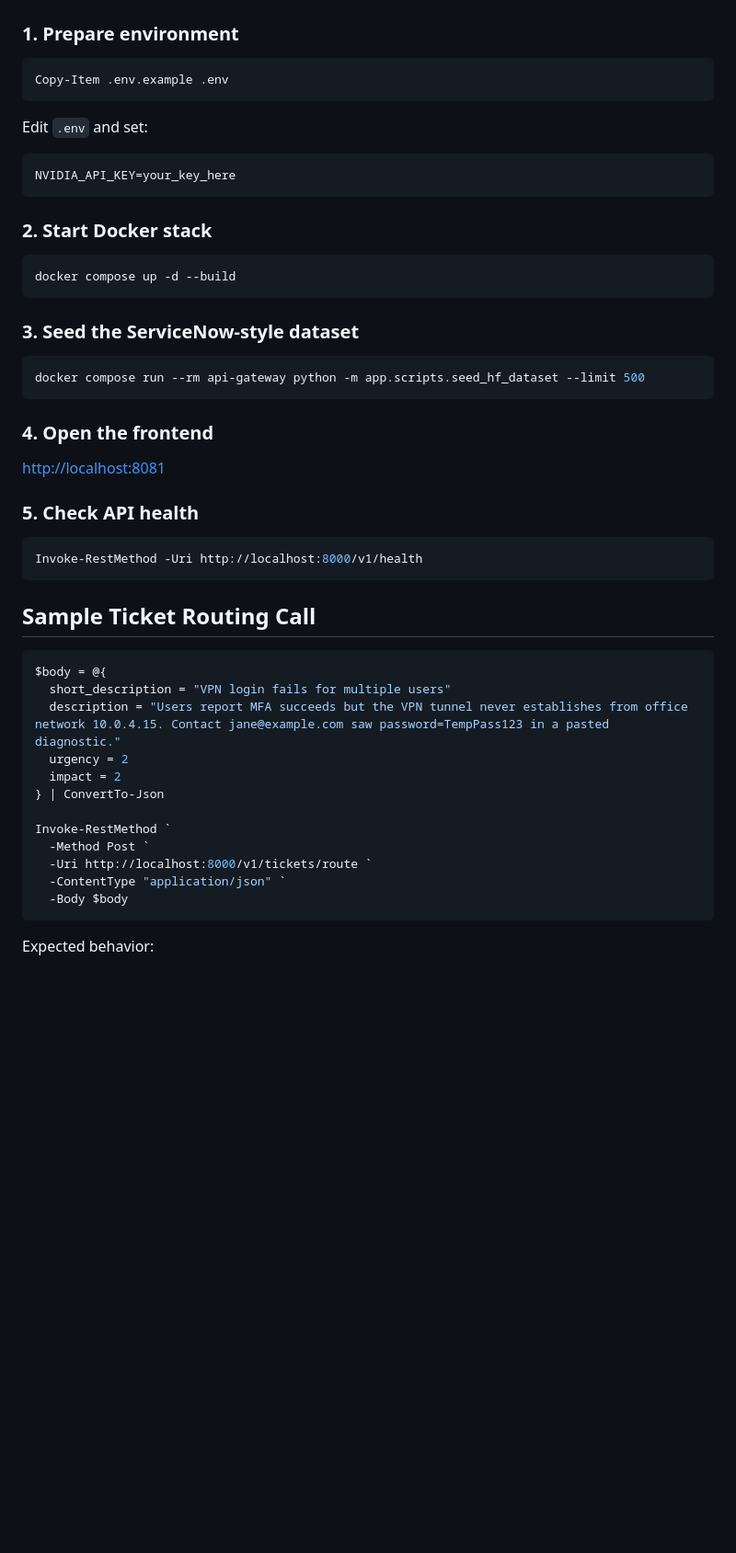
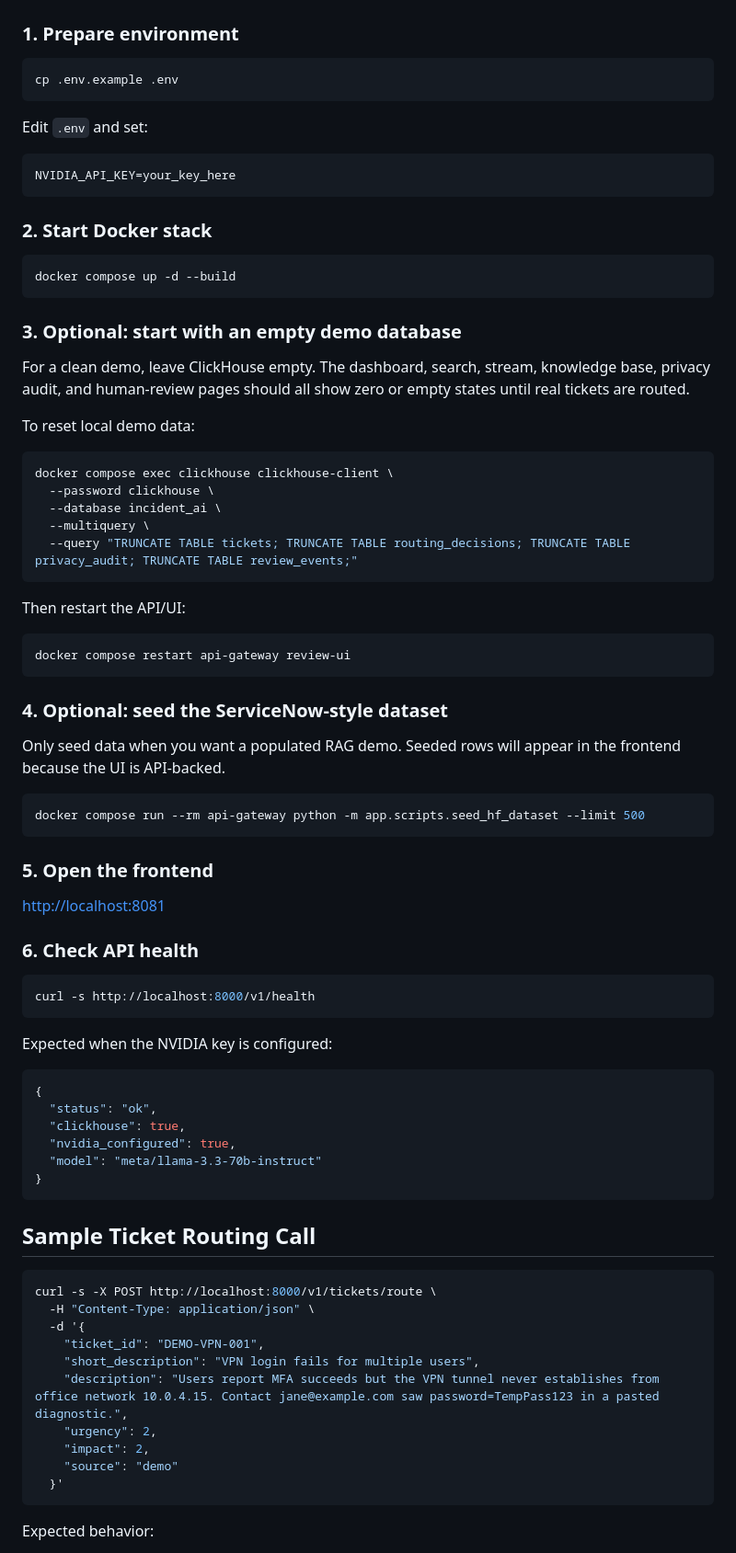
Before and after one commit to Nethrananda21/Incident_ops, a Markdown page: README.md, the part around one of its changes. Shown at 92% size. Rendered like a GitHub page; blank space fills up the shorter version.

Commit message:
Update project README

````diff
--- a/README.md
+++ b/README.md
@@ -302,8 +301,8 @@ Go privacy service:
 
 ### 1. Prepare environment
 
-```powershell
-Copy-Item .env.example .env
+```bash
+cp .env.example .env
 ```
 
 Edit `.env` and set:
@@ -314,41 +313,72 @@ NVIDIA_API_KEY=your_key_here
 
 ### 2. Start Docker stack
 
-```powershell
+```bash
 docker compose up -d --build
 ```
 
-### 3. Seed the ServiceNow-style dataset
+### 3. Optional: start with an empty demo database
 
-```powershell
+For a clean demo, leave ClickHouse empty. The dashboard, search, stream, knowledge base, privacy audit, and human-review pages should all show zero or empty states until real tickets are routed.
+
+To reset local demo data:
+
+```bash
+docker compose exec clickhouse clickhouse-client \
+  --password clickhouse \
+  --database incident_ai \
+  --multiquery \
+  --query "TRUNCATE TABLE tickets; TRUNCATE TABLE routing_decisions; TRUNCATE TABLE privacy_audit; TRUNCATE TABLE review_events;"
+```
+
+Then restart the API/UI:
+
+```bash
+docker compose restart api-gateway review-ui
+```
+
+### 4. Optional: seed the ServiceNow-style dataset
+
+Only seed data when you want a populated RAG demo. Seeded rows will appear in the frontend because the UI is API-backed.
+
+```bash
 docker compose run --rm api-gateway python -m app.scripts.seed_hf_dataset --limit 500
 ```
 
-### 4. Open the frontend
+### 5. Open the frontend
 
 [http://localhost:8081](http://localhost:8081)
 
-### 5. Check API health
+### 6. Check API health
 
-```powershell
-Invoke-RestMethod -Uri http://localhost:8000/v1/health
+```bash
+curl -s http://localhost:8000/v1/health
+```
+
+Expected when the NVIDIA key is configured:
+
+```json
+{
+  "status": "ok",
+  "clickhouse": true,
+  "nvidia_configured": true,
+  "model": "meta/llama-3.3-70b-instruct"
+}
 ```
 
 ## Sample Ticket Routing Call
 
-```powershell
-$body = @{
-  short_description = "VPN login fails for multiple users"
-  description = "Users report MFA succeeds but the VPN tunnel never establishes from office network 10.0.4.15. Contact jane@example.com saw password=TempPass123 in a pasted diagnostic."
-  urgency = 2
-  impact = 2
-} | ConvertTo-Json
-
-Invoke-RestMethod `
-  -Method Post `
-  -Uri http://localhost:8000/v1/tickets/route `
-  -ContentType "application/json" `
-  -Body $body
+```bash
+curl -s -X POST http://localhost:8000/v1/tickets/route \
+  -H "Content-Type: application/json" \
+  -d '{
+    "ticket_id": "DEMO-VPN-001",
+    "short_description": "VPN login fails for multiple users",
+    "description": "Users report MFA succeeds but the VPN tunnel never establishes from office network 10.0.4.15. Contact jane@example.com saw password=TempPass123 in a pasted diagnostic.",
+    "urgency": 2,
+    "impact": 2,
+    "source": "demo"
+  }'
 ```
 
 Expected behavior:
````
Also changed, not shown: other parts of README.md (+40 -27 lines).
